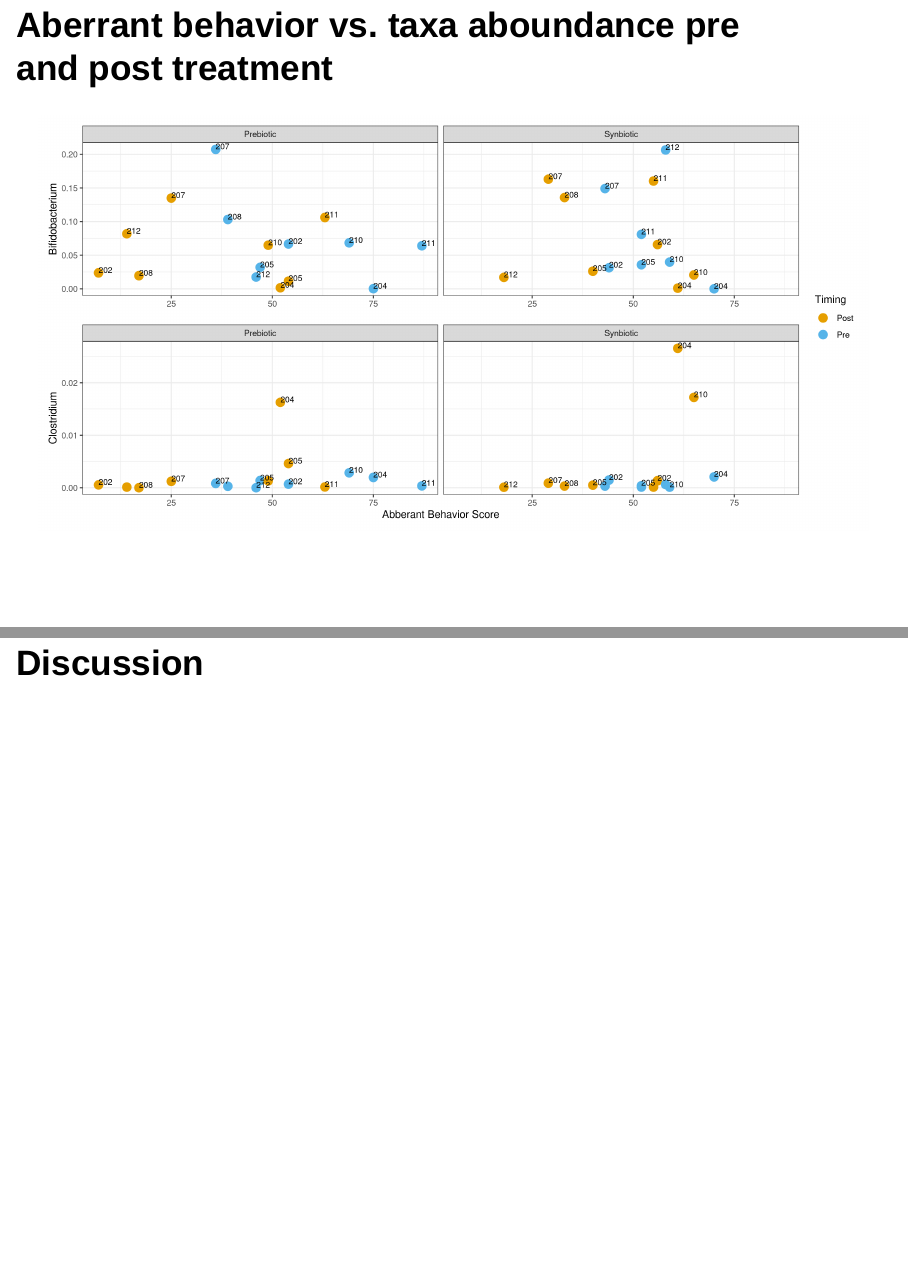
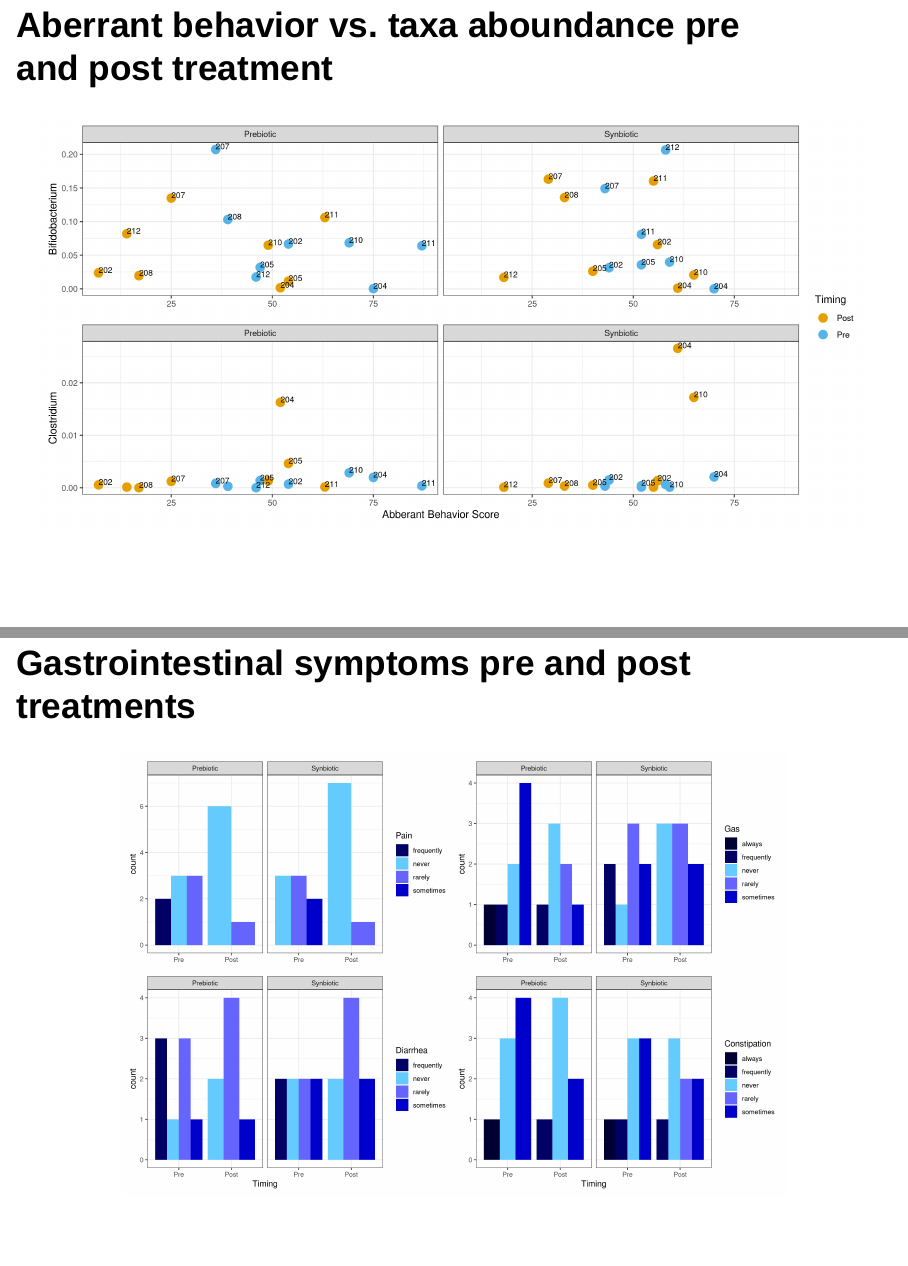
Before and after one commit to rforbiodatascience21/2021_group10_final_project, an R Markdown document (doc/Group10_presentation.Rmd): pages 14 and 15 of 15 before the commit and pages 14 and 15 of 17 after it, joined at a grey line. Rendered offline with R 4.5, knitr and Pandoc, with nearby package versions; drawn as Slidy slides in place of the format the file asks for.

Commit message:
Updated presentation

````diff
--- a/doc/Group10_presentation.Rmd
+++ b/doc/Group10_presentation.Rmd
@@ -93,7 +93,11 @@ knitr::include_graphics("../results/06_ABC_plot_subject_202.png", error = F)
 knitr::include_graphics("../results/08_ABC_vs_taxa_scatterplot.png", error = F)
 ```
 
+## Gastrointestinal symptoms pre and post treatments
 
+```{r, out.width='80%', fig.align='center'}
+knitr::include_graphics("../results/07_GIsymptoms_bar_plots.png", error = F)
+```
 
 
 # Discussion
````
Also changed, not shown: doc/Group10_presentation.html.
